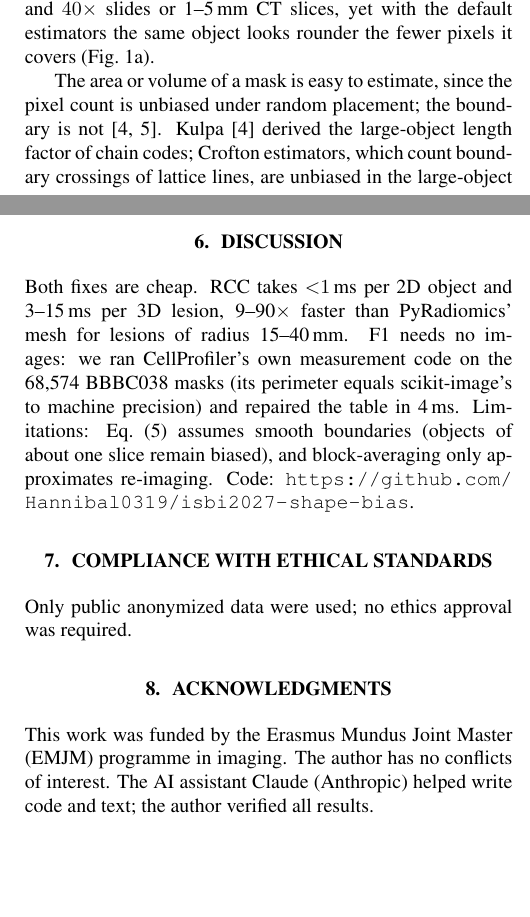
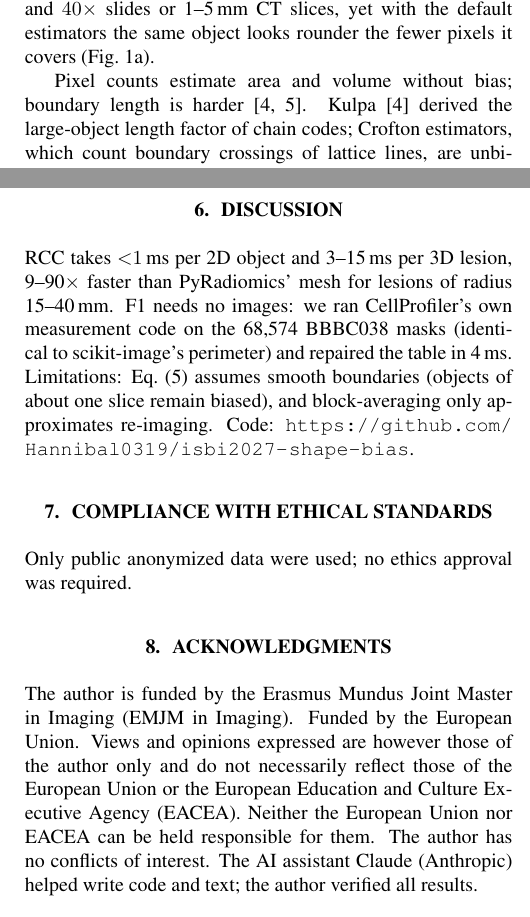
Before and after one commit to Hannibal0319/isbi2027-shape-bias, a LaTeX paper (paper/main.tex): two parts of the columns of pages 1 and 4 of 4, joined at a grey line, cut so that both start at the same text, the shorter picture padded with empty space. Compiled offline with pdfLaTeX.

Commit message:
Official EMJM in Imaging / EU funding acknowledgment; trims to stay at 4 pages
Co-Authored-By: Claude Opus 5.5 <noreply@anthropic.com>

```diff
--- a/paper/main.tex
+++ b/paper/main.tex
@@ -24,7 +24,7 @@ Morphometry, radiomics, harmonization, digital geometry, stereology
 \label{sec:intro}
 Nuclear circularity quantifies pleomorphism in histopathology, CellProfiler's \emph{FormFactor} is part of every Cell Painting profile~\cite{bray2016,stirling2021}, and sphericity is a standardized radiomics feature of the Image Biomarker Standardisation Initiative (IBSI)~\cite{zwanenburg2020}. Both are ratios of a size to a boundary measure, circularity $\ff=4\pi A/P^2$ and sphericity $\Psi=(36\pi V^2)^{1/3}/S$, equal to $1$ for a disk and a ball. Studies routinely pool $20\times$ and $40\times$ slides or 1--5\,mm CT slices, yet with the default estimators the same object looks rounder the fewer pixels it covers (Fig.~\ref{fig:overview}a).
 
-The area or volume of a mask is easy to estimate, since the pixel count is unbiased under random placement; the boundary is not~\cite{kulpa1977,lindblad2005}. Kulpa~\cite{kulpa1977} derived the large-object length factor of chain codes; Crofton estimators, which count boundary crossings of lattice lines, are unbiased in the large-object limit~\cite{legland2007}, with error bounds due to the finite set of directions~\cite{kiderlen2009}, and a recent comparison recommends them for 2D perimeters~\cite{legland2026}; MATLAB patched its circularity for small objects in 2023~\cite{matlab2023}. Two gaps remain: no model explains the \emph{size dependence} of open-source estimators, and Crofton estimators are biased for small objects and thick slices, as chords shorter than the sampling step are never seen, an error distinct from the direction error and not corrected so far.
+Pixel counts estimate area and volume without bias; boundary length is harder~\cite{kulpa1977,lindblad2005}. Kulpa~\cite{kulpa1977} derived the large-object length factor of chain codes; Crofton estimators, which count boundary crossings of lattice lines, are unbiased in the large-object limit~\cite{legland2007}, with error bounds due to the finite set of directions~\cite{kiderlen2009}, and are recommended for 2D perimeters~\cite{legland2026}; MATLAB patched its circularity for small objects in 2023~\cite{matlab2023}. Two gaps remain: no model explains the \emph{size dependence} of open-source estimators, and Crofton estimators are biased for small objects and thick slices, as chords shorter than the sampling step are never seen, an error distinct from the direction error and not corrected so far.
 
 \noindent\textbf{Contribution.} A parameter-free correction that makes circularity and sphericity independent of resolution, in two forms. (i) For new analyses, the \emph{run-corrected Crofton} (RCC) estimator, in 2D and on anisotropic 3D grids, based on the identity that for smooth boundaries the expected number of missed chords is one sixth of the single-sample runs (Fig.~\ref{fig:overview}c). (ii) For existing CellProfiler/scikit-image tables, F1, a one-line repair derived from a closed-form model, $P\approx\kappa(L-2\pi\delta)$, of the default estimators' size dependence. Evidence: an audit of eight implementations against ground truth, 89k real nuclei, and 351 real CT reconstructions, where IBSI sphericity looks thickness-robust only through cancelling errors.
 
@@ -118,13 +118,13 @@ RCC (ours) & $+0.03$ & $+0.09$ & $-0.08$ & $+0.10$ & $+0.28$ & $-0.22$\\
 
 \section{Discussion}
 \label{sec:disc}
-Both fixes are cheap. RCC takes ${<}1$\,ms per 2D object and 3--15\,ms per 3D lesion, 9--90$\times$ faster than PyRadiomics' mesh for lesions of radius 15--40\,mm. F1 needs no images: we ran CellProfiler's own measurement code on the 68{,}574 BBBC038 masks (its perimeter equals scikit-image's to machine precision) and repaired the table in 4\,ms. Limitations: Eq.~\eqref{eq:rcc} assumes smooth boundaries (objects of about one slice remain biased), and block-averaging only approximates re-imaging. Code: \url{https://github.com/Hannibal0319/isbi2027-shape-bias}.
+RCC takes ${<}1$\,ms per 2D object and 3--15\,ms per 3D lesion, 9--90$\times$ faster than PyRadiomics' mesh for lesions of radius 15--40\,mm. F1 needs no images: we ran CellProfiler's own measurement code on the 68{,}574 BBBC038 masks (identical to scikit-image's perimeter) and repaired the table in 4\,ms. Limitations: Eq.~\eqref{eq:rcc} assumes smooth boundaries (objects of about one slice remain biased), and block-averaging only approximates re-imaging. Code: \url{https://github.com/Hannibal0319/isbi2027-shape-bias}.
 
 \section{Compliance with ethical standards}
 Only public anonymized data were used; no ethics approval was required.
 
 \section{Acknowledgments}
-This work was funded by the Erasmus Mundus Joint Master (EMJM) programme in imaging. The author has no conflicts of interest. The AI assistant Claude (Anthropic) helped write code and text; the author verified all results.
+The author is funded by the Erasmus Mundus Joint Master in Imaging (EMJM in Imaging). Funded by the European Union. Views and opinions expressed are however those of the author only and do not necessarily reflect those of the European Union or the European Education and Culture Executive Agency (EACEA). Neither the European Union nor EACEA can be held responsible for them. The author has no conflicts of interest. The AI assistant Claude (Anthropic) helped write code and text; the author verified all results.
 
 \bibliographystyle{IEEEbib}
 \bibliography{refs}
```
Also changed, not shown: README.md, paper/figures/fig_main.pdf, paper/figures/fig_overview.pdf, paper/main.tex (10 more changed lines).
